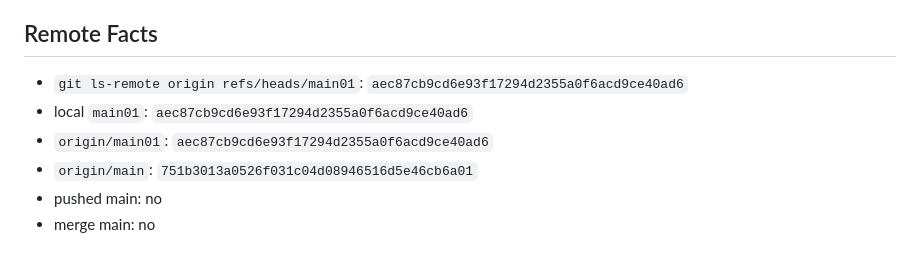
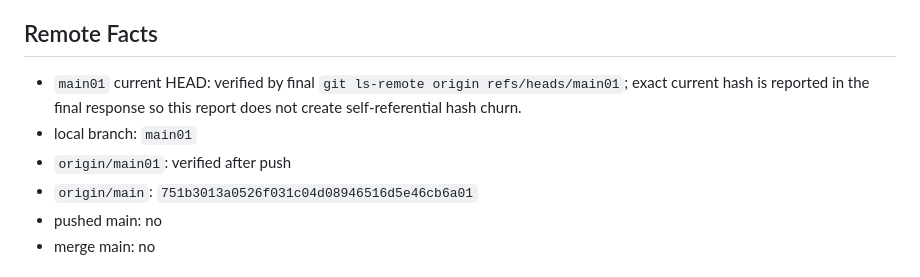
Before and after one commit to yyq163/new_Prompt_prj, a Markdown page: .codex-agent-team/reports/final-integrator-main01-minimal-current-20260616.md, the part around the change. Drawn GitHub-style.

Commit message:
Clarify main01 review head evidence

```diff
--- a/.codex-agent-team/reports/final-integrator-main01-minimal-current-20260616.md
+++ b/.codex-agent-team/reports/final-integrator-main01-minimal-current-20260616.md
@@ -10,9 +10,9 @@ Strict review of current `main01` code path only. Historical report wording and
 
 ## Remote Facts
 
-- `git ls-remote origin refs/heads/main01`: `aec87cb9cd6e93f17294d2355a0f6acd9ce40ad6`
-- local `main01`: `aec87cb9cd6e93f17294d2355a0f6acd9ce40ad6`
-- `origin/main01`: `aec87cb9cd6e93f17294d2355a0f6acd9ce40ad6`
+- `main01` current HEAD: verified by final `git ls-remote origin refs/heads/main01`; exact current hash is reported in the final response so this report does not create self-referential hash churn.
+- local branch: `main01`
+- `origin/main01`: verified after push
 - `origin/main`: `751b3013a0526f031c04d08946516d5e46cb6a01`
 - pushed main: no
 - merge main: no
```
